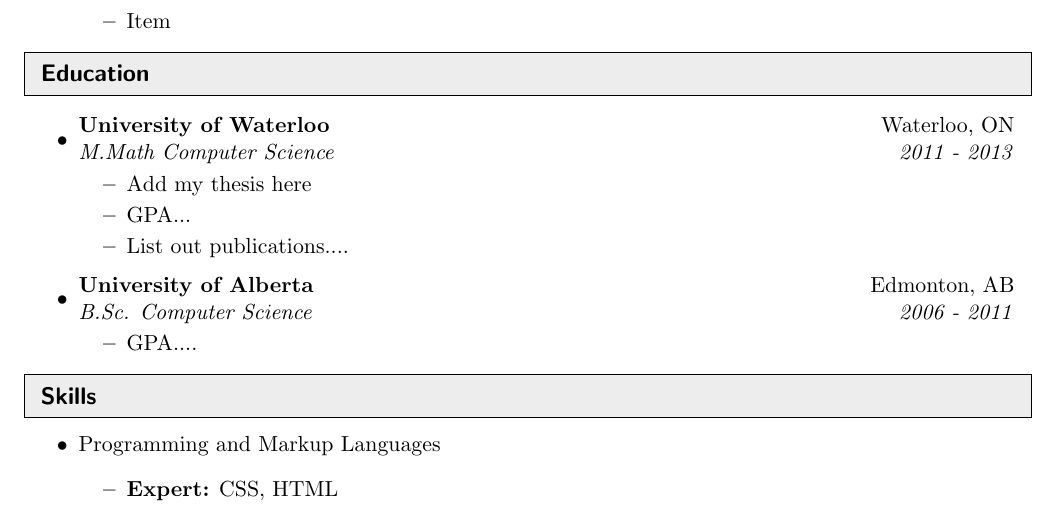
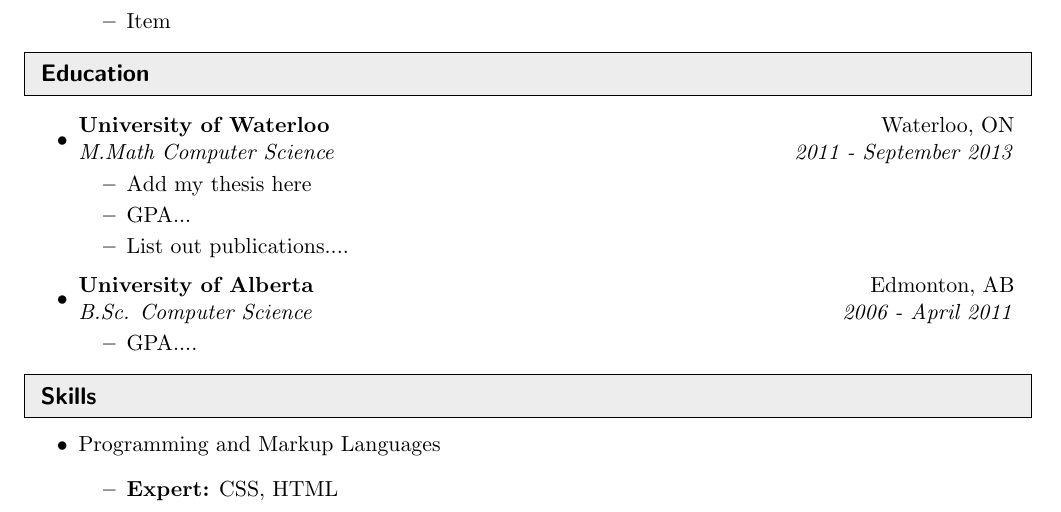
Before and after one commit to godares79/resume, a LaTeX CV (resume.tex): part of page 1 of 2, cut so that both start at the same text. Compiled offline with pdfLaTeX.

Commit message:
Should probably add dates of graduation for degrees

```diff
--- a/resume.tex
+++ b/resume.tex
@@ -128,7 +127,7 @@
 %%%%%%%%%%%%%%%%%%%%%%%%%%%%%%
 \begin{itemize}
 \item
-	\ressubheading{University of Waterloo}{Waterloo, ON}{M.Math Computer Science}{2011 - 2013}
+	\ressubheading{University of Waterloo}{Waterloo, ON}{M.Math Computer Science}{2011 - September 2013}
 	\begin{itemize}
 		\resitem{Add my thesis here}
 		\resitem{GPA...}
@@ -136,7 +135,7 @@
 	\end{itemize}
 
 \item
-	\ressubheading{University of Alberta}{Edmonton, AB}{B.Sc. Computer Science}{2006 - 2011}
+	\ressubheading{University of Alberta}{Edmonton, AB}{B.Sc. Computer Science}{2006 - April 2011}
 	\begin{itemize}
 		\resitem{GPA....}
 	\end{itemize}
```
Also changed, not shown: resume.tex (1 more changed lines).
